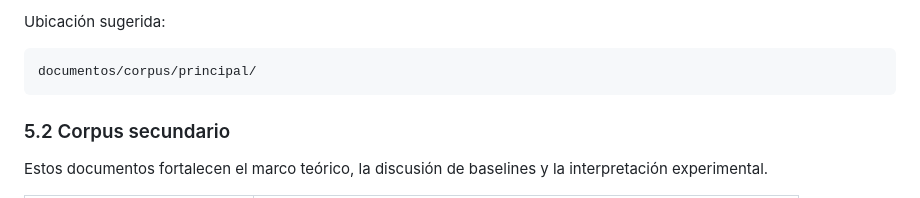
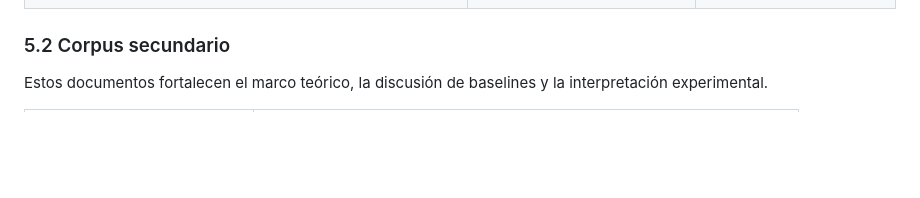
Before and after one commit to gustavopatinotoro/pr-hnsw, a Markdown page: README.md, the part around one of its changes. Rendered like a GitHub page; blank space fills up the shorter version.

Commit message:
Revise references and links in README
Updated references in the README to include new links and corrected formatting.

````diff
--- a/README.md
+++ b/README.md
@@ -82,9 +82,4 @@ Estos textos sostienen directamente la pregunta de investigación, las hipótesi
 
-Ubicación sugerida:
-
-```text
-documentos/corpus/principal/
-```
 
 ### 5.2 Corpus secundario
 
````
Also changed, not shown: other parts of README.md (+4 -4 lines).
